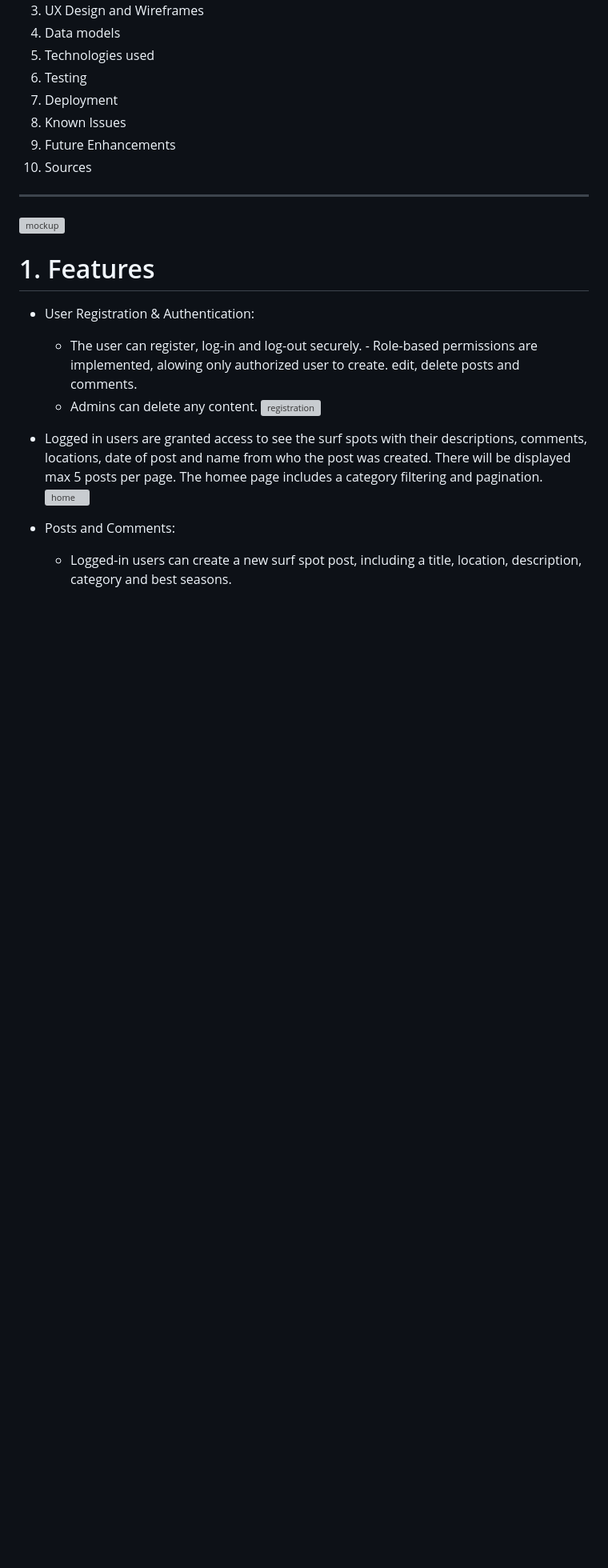
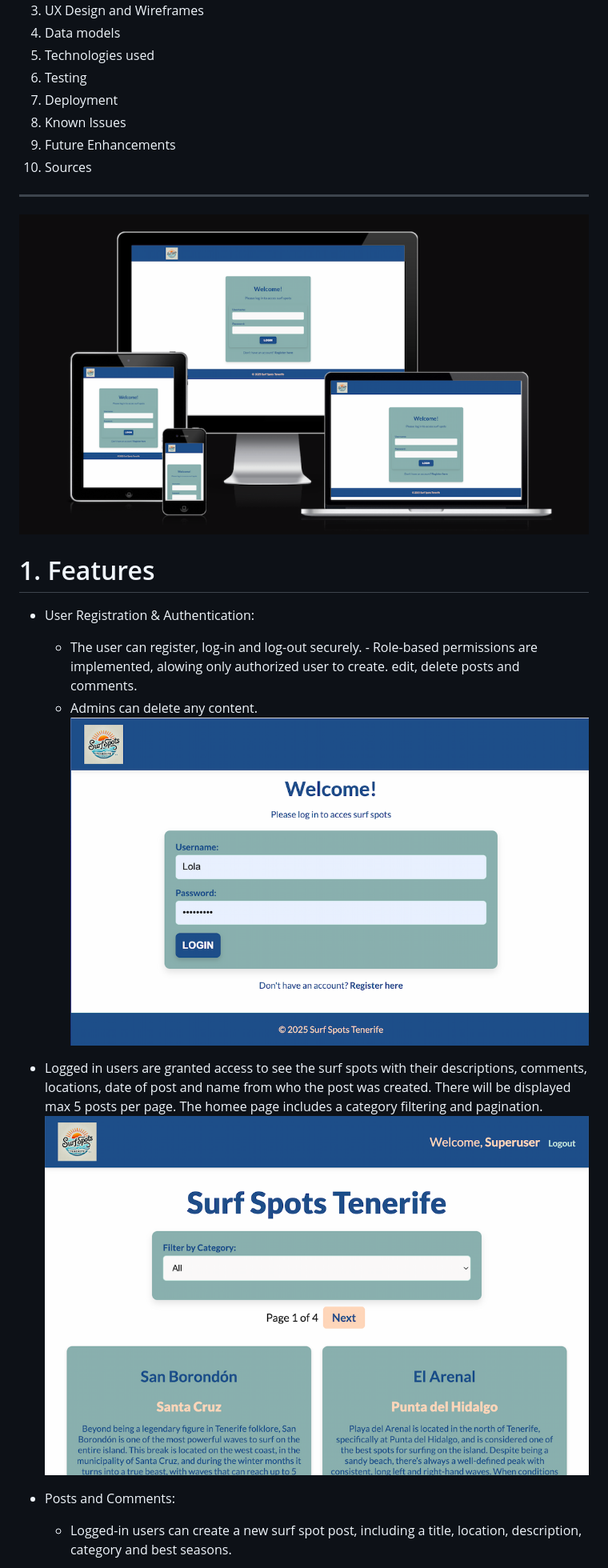
Before and after one commit to Quetzaly88/Surf_spots_tenerife_PP4, a Markdown page: README.md, the part around the change printed below. Shown: that part at 80% size. Drawn GitHub-style; blank space fills up the shorter version; grey boxes are pictures that could not be loaded.

Commit message:
update directory for readme files

```diff
--- a/README.md
+++ b/README.md
@@ -19,18 +19,18 @@ The application is mobile-friendly and includes admin moderation tools.
 10. Sources
 
 ---
-![mockup](./static/css/styles.css/mockup.png)
+![mockup](./static/images/mockup.png)
 
 # 1. Features
 
 * User Registration & Authentication:
    - The user can register, log-in and log-out securely. - Role-based permissions are implemented, alowing only authorized user to create. edit, delete posts and comments.
    - Admins can delete any content.
-![registration](./static/css/styles.css/registration.png)
+![registration](./static/images/registration.png)
 
 
 * Logged in users are granted access to see the surf spots with their descriptions, comments, locations, date of post and name from who the post was created. There will be displayed max 5 posts per page. The homee page includes a category filtering and pagination.
-![home](./static/css/styles.css/home-page.png)
+![home](./static/images/home-page.png)
 
 
 * Posts and Comments:
```
Also changed, not shown: other parts of README.md (+9 -9 lines).
